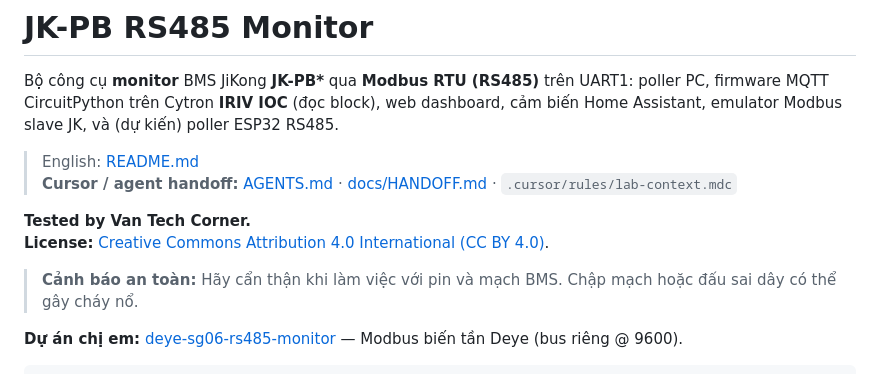
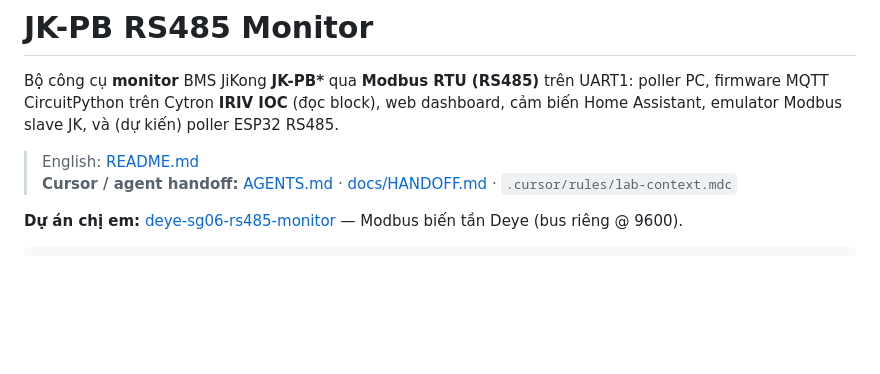
Before and after one commit to vantechcorner/jk-pb-rs485-monitor, a Markdown page: README-vn.md, the part around the change. GitHub-like rendering; blank space fills up the shorter version.

```diff
--- a/README-vn.md
+++ b/README-vn.md
@@ -4,11 +4,6 @@ Bộ công cụ **monitor** BMS JiKong **JK-PB\*** qua **Modbus RTU (RS485)** tr
 
 > English: [README.md](README.md)
 > **Cursor / agent handoff:** [AGENTS.md](AGENTS.md) · [docs/HANDOFF.md](docs/HANDOFF.md) · `.cursor/rules/lab-context.mdc`
-
-**Tested by Van Tech Corner.**
-**License:** [Creative Commons Attribution 4.0 International (CC BY 4.0)](LICENSE).
-
-> **Cảnh báo an toàn:** Hãy cẩn thận khi làm việc với pin và mạch BMS. Chập mạch hoặc đấu sai dây có thể gây cháy nổ.
 
 **Dự án chị em:** [deye-sg06-rs485-monitor](../deye-sg06-rs485-monitor) — Modbus biến tần Deye (bus riêng @ 9600).
 
```
Also changed, not shown: README.md (+0 -5 lines).
